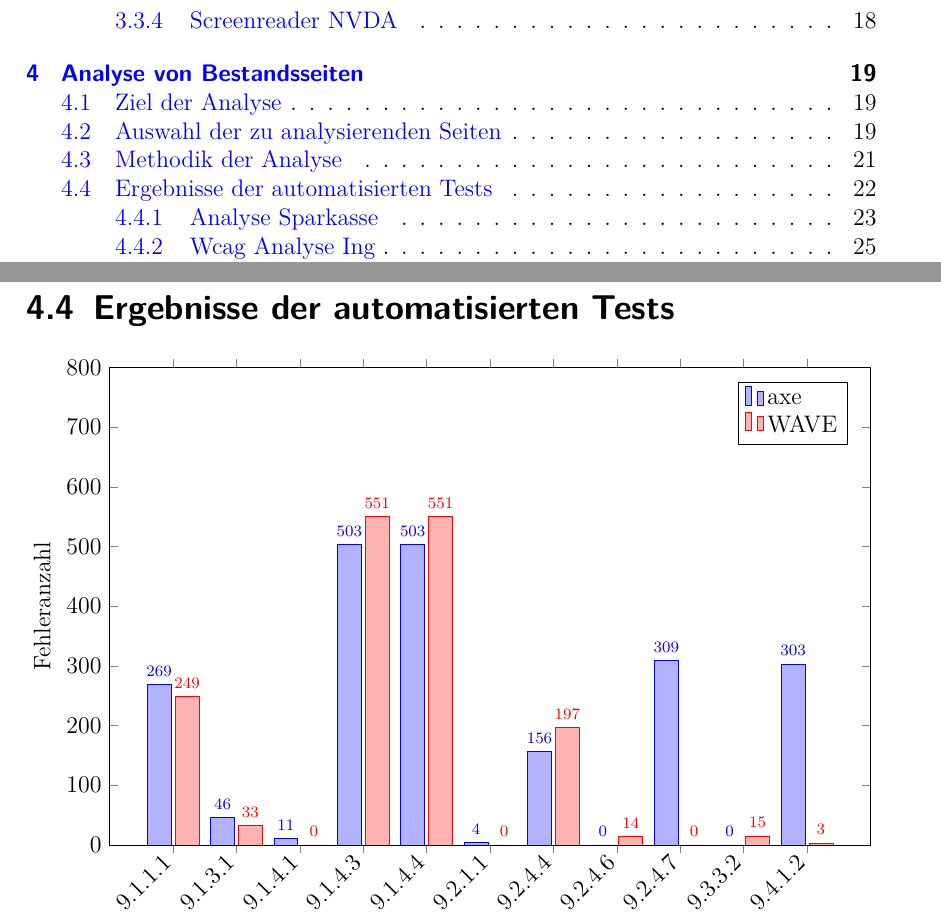
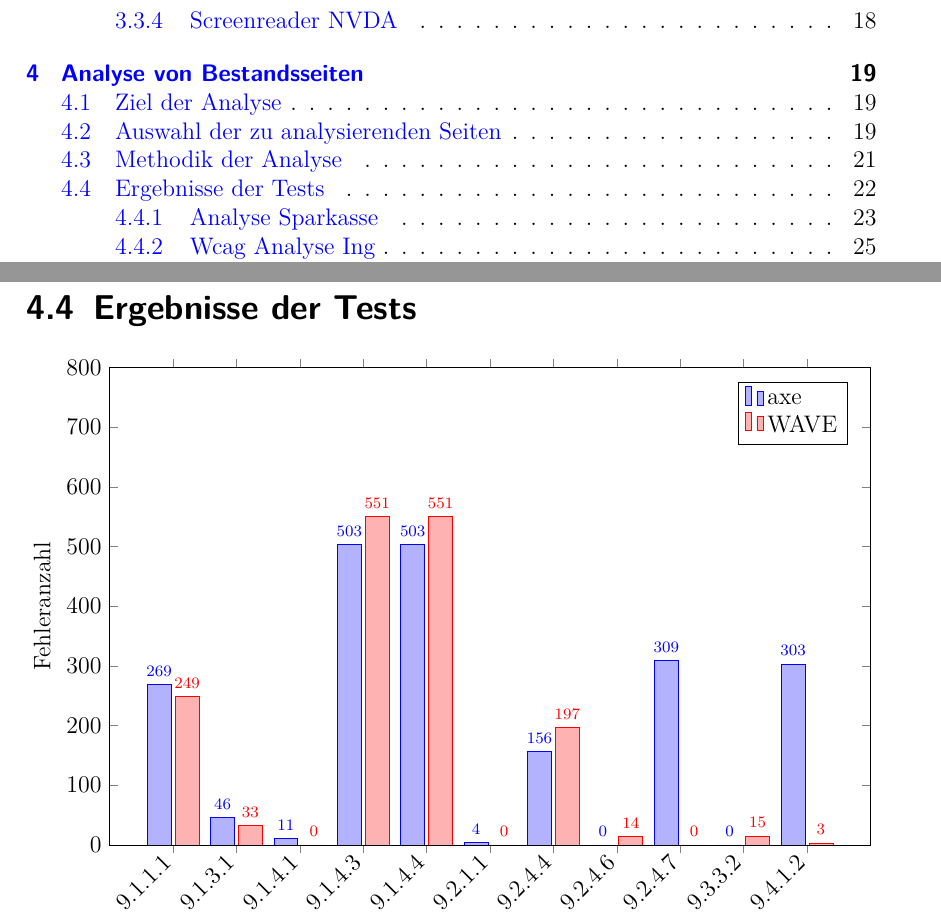
Before and after one commit to mcfiet/bachelor-thesis, a LaTeX thesis (thesis/main.tex, which reads thesis/chapters/03_analyse-bestandsseiten.tex): two parts of pages 3 and 22 of 34, joined at a grey line, cut so that both start at the same text. Compiled offline with pdfLaTeX.

Commit message:
Change Heading Tests

```diff
--- a/thesis/chapters/03_analyse-bestandsseiten.tex
+++ b/thesis/chapters/03_analyse-bestandsseiten.tex
@@ -51,7 +51,7 @@ Auf ein vollständiges manuelles Testen der Seiten mithilfe von Screenreadern wu
 
 Im Rahmen einer weiteren Studie könnte man überlegen, diese Tests von Menschen mit Behinderungen durchführen zu lassen. Diese könnten dann auch die Ergebnisse der automatisierten Tests überprüfen und gegebenenfalls anpassen. Dies würde die Ergebnisse der Analyse weiter verbessern und die Barrierefreiheit der Seiten noch genauer untersuchen. In dieser Arbeit soll aber ein Überblick über die Barrierefreiheit der Seiten gegeben werden. Die Ergebnisse der automatisierten Tests sind daher ausreichend, um die Seiten zu analysieren und Aussagen über die Barrierefreiheit zu treffen.
 
-\section{Ergebnisse der automatisierten Tests}
+\section{Ergebnisse der Tests}
 \begin{tikzpicture}
 \begin{axis}[
             width=\textwidth,
```
